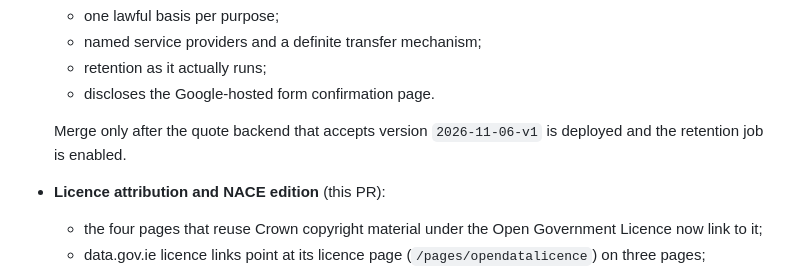
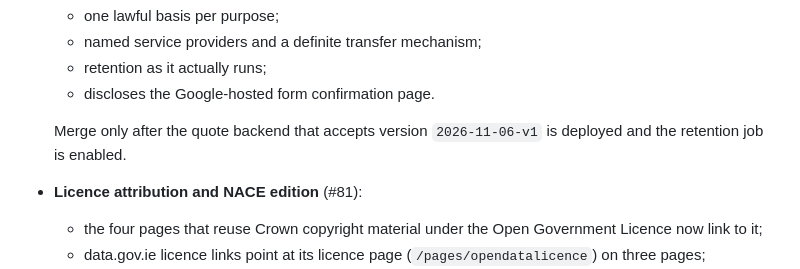
Before and after one commit to ObsidianVentureLab/demandrange-site, a Markdown page: .github/docs/CHANGELOG.md, the part around the change. GitHub-like rendering.

Commit message:
Changelog: name PR #81
Co-Authored-By: Claude Opus 5.5 <noreply@anthropic.com>
Claude-Session: https://claude.ai/code/session_0138t1AjYVxr1r4ozA48Er9Q

```diff
--- a/.github/docs/CHANGELOG.md
+++ b/.github/docs/CHANGELOG.md
@@ -12,7 +12,7 @@ Started on 2026-11-04. Entries before r20 are summarised from the merged pull-re
   - discloses the Google-hosted form confirmation page.
 
   Merge only after the quote backend that accepts version `2026-11-06-v1` is deployed and the retention job is enabled.
-- **Licence attribution and NACE edition** (this PR):
+- **Licence attribution and NACE edition** (#81):
   - the four pages that reuse Crown copyright material under the Open Government Licence now link to it;
   - data.gov.ie licence links point at its licence page (`/pages/opendatalicence`) on three pages;
   - the UK SIC CSV ships with a source and licence note (`uk-sic-2007-manufacturing-codes-README.csv`);
```
